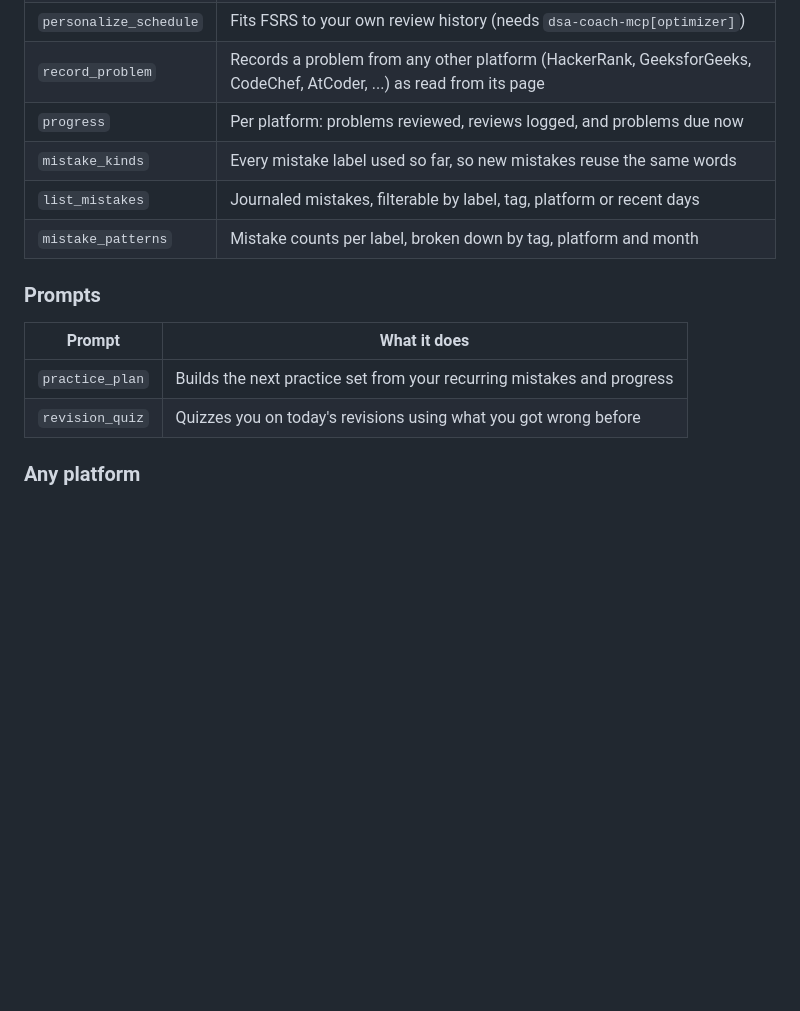
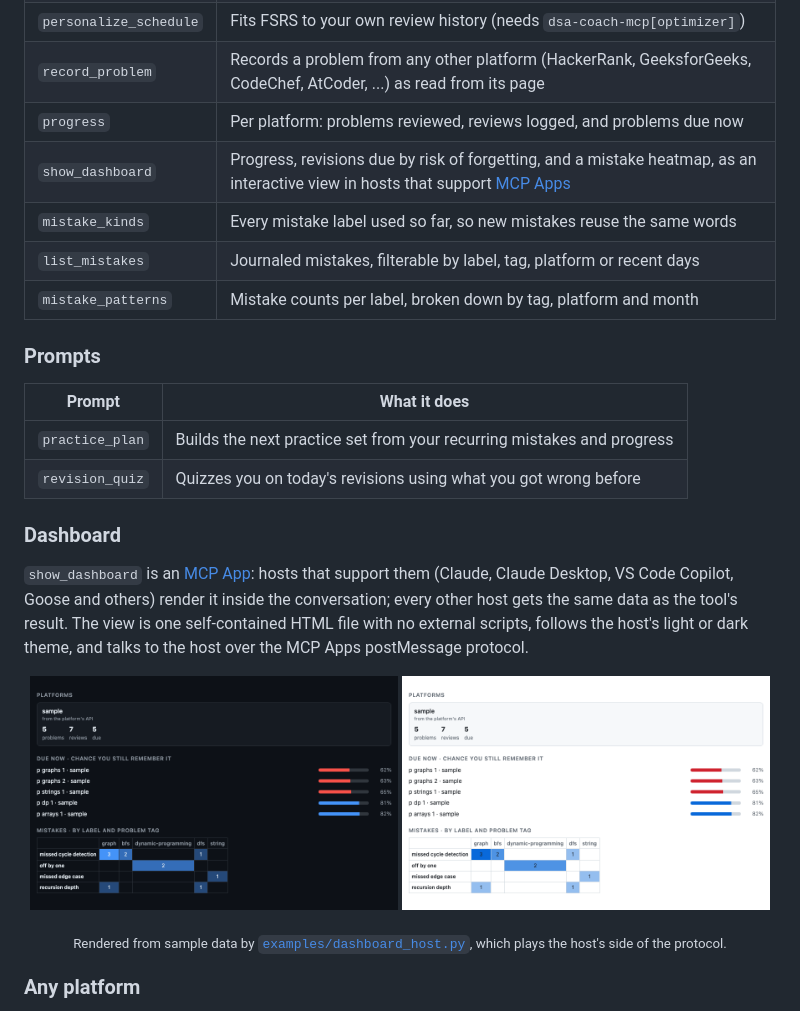
Before and after one commit to aaryagodbole/dsa-coach-mcp, a Markdown page: README.md, the part around the change. Rendered like a GitHub page; pictures changed too: docs/dashboard-dark.png (added), docs/dashboard-light.png (added); blank space fills up the shorter version.

```diff
--- a/README.md
+++ b/README.md
@@ -76,6 +76,7 @@ flowchart LR
 | `personalize_schedule` | Fits FSRS to your own review history (needs `dsa-coach-mcp[optimizer]`) |
 | `record_problem` | Records a problem from any other platform (HackerRank, GeeksforGeeks, CodeChef, AtCoder, ...) as read from its page |
 | `progress` | Per platform: problems reviewed, reviews logged, and problems due now |
+| `show_dashboard` | Progress, revisions due by risk of forgetting, and a mistake heatmap, as an interactive view in hosts that support [MCP Apps](https://modelcontextprotocol.io/docs/extensions/apps) |
 | `mistake_kinds` | Every mistake label used so far, so new mistakes reuse the same words |
 | `list_mistakes` | Journaled mistakes, filterable by label, tag, platform or recent days |
 | `mistake_patterns` | Mistake counts per label, broken down by tag, platform and month |
@@ -86,6 +87,20 @@ flowchart LR
 | --- | --- |
 | `practice_plan` | Builds the next practice set from your recurring mistakes and progress |
 | `revision_quiz` | Quizzes you on today's revisions using what you got wrong before |
+
+### Dashboard
+
+`show_dashboard` is an [MCP App](https://modelcontextprotocol.io/docs/extensions/apps):
+hosts that support them (Claude, Claude Desktop, VS Code Copilot, Goose and others) render
+it inside the conversation; every other host gets the same data as the tool's result.
+The view is one self-contained HTML file with no external scripts, follows the host's
+light or dark theme, and talks to the host over the MCP Apps postMessage protocol.
+
+<p align="center">
+  <img src="docs/dashboard-dark.png" alt="dsa-coach dashboard, dark theme" width="49%">
+  <img src="docs/dashboard-light.png" alt="dsa-coach dashboard, light theme" width="49%">
+</p>
+<p align="center"><sub>Rendered from sample data by <a href="examples/dashboard_host.py"><code>examples/dashboard_host.py</code></a>, which plays the host's side of the protocol.</sub></p>
 
 ### Any platform
 
```
Also changed, not shown: CHANGELOG.md (+5 -0 lines), 5 other files.
